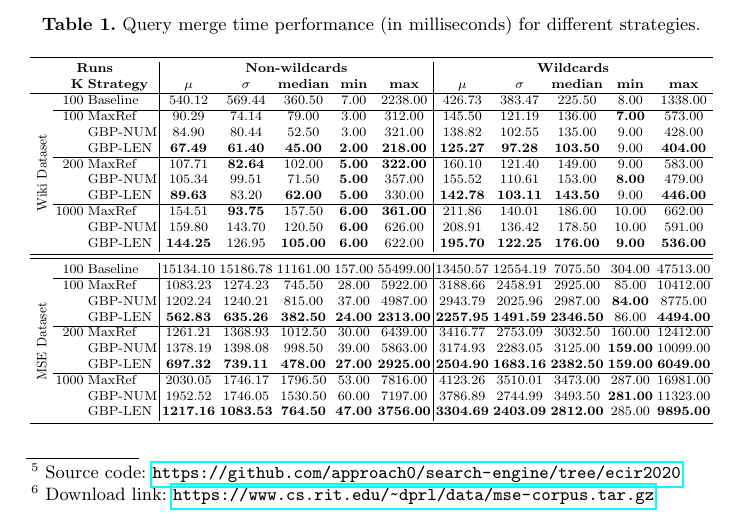
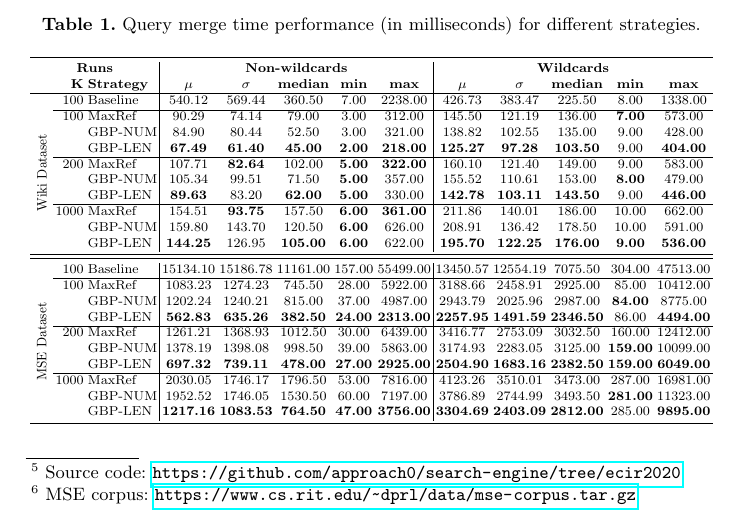
Before and after one commit to t-k-/overleaf-ecir2020, a LaTeX paper (samplepaper.tex): part of page 10 of 14, cut so that both start at the same text. Compiled offline with pdfLaTeX.

Commit message:
minor reword.

```diff
--- a/samplepaper.tex
+++ b/samplepaper.tex
@@ -415,7 +415,7 @@ Since work in formula retrieval is relatively new, there are only 40 queries in
 There are 20 queries containing wildcards (using wildcard specifier \textbf{\textbackslash{}qvar} to match arbitrary subexpression or symbols, e.g., query ``\textbackslash qvar\{a\}$^2$ + \textbackslash qvar\{b\}$^3$'' can match ``$x^2 + (y + 1)^3$'').
 
 We add support for wildcards by simply treating internal nodes (representing a rooted subexpression) of formulas as additional ``leaves'' (by ignoring their descendants), and the wildcard specifiers in a query are treated as normal leaves to match those indexed wildcard paths.
-Since the corpus of NTCIR-12 is not large enough to show the full impact of pruning, we also evaluate query run times on a corpus containing over 1 million math related documents/threads from Math StackExchange (MSE) Q\&A website\footnote{Download link: \url{https://www.cs.rit.edu/~dprl/data/mse-corpus.tar.gz}} and we run the same query set from NTCIR-12.
+Since the corpus of NTCIR-12 is not large enough to show the full impact of pruning, we also evaluate query run times on a corpus containing over 1 million math related documents/threads from Math StackExchange (MSE) Q\&A website\footnote{MSE corpus: \url{https://www.cs.rit.edu/~dprl/data/mse-corpus.tar.gz}} and we run the same query set from NTCIR-12.
 %
 Run times are shown for the posting list merging stage (e.g., time for parsing the query into OPT is excluded) and unless specified, posting lists are compressed and cached into memory.
 %
```
